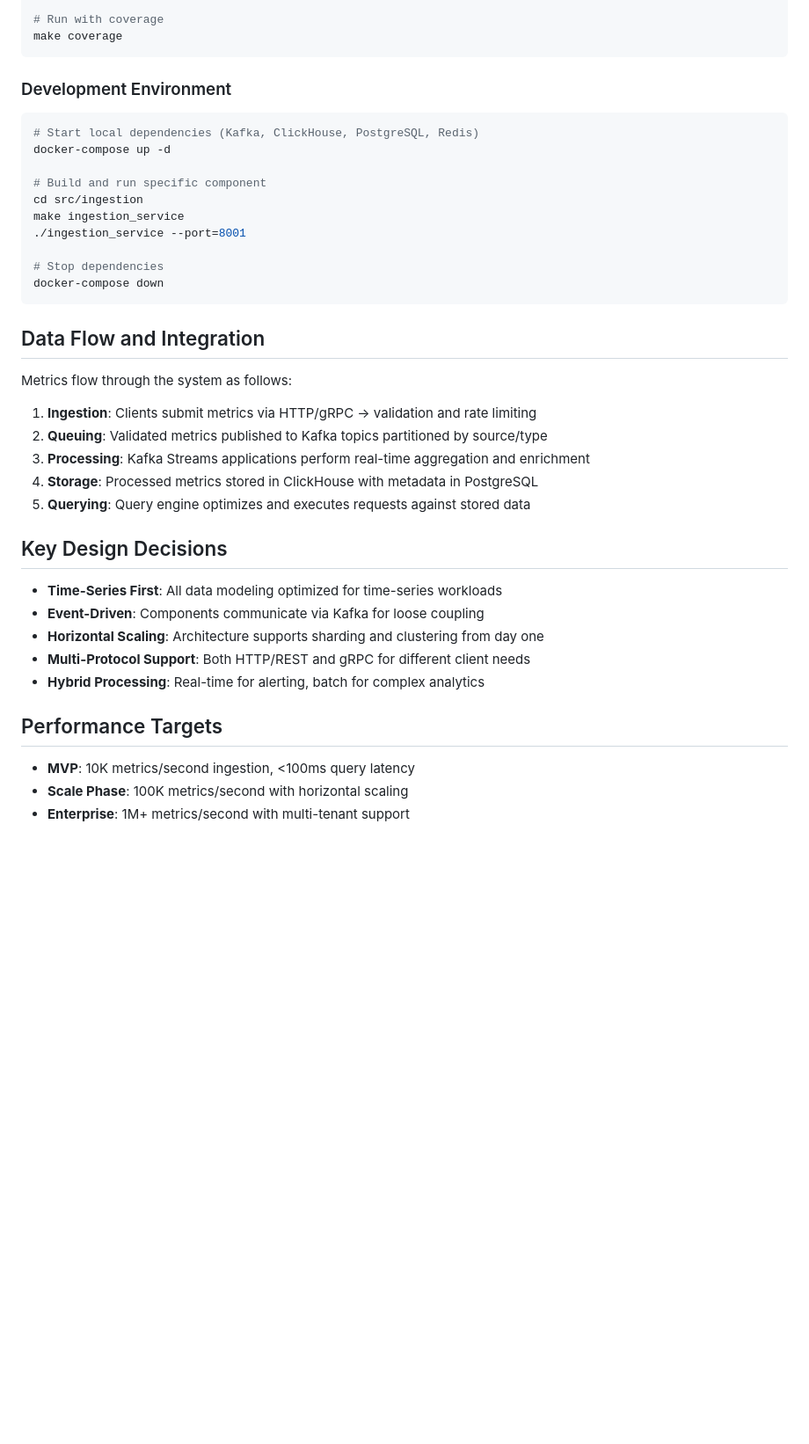
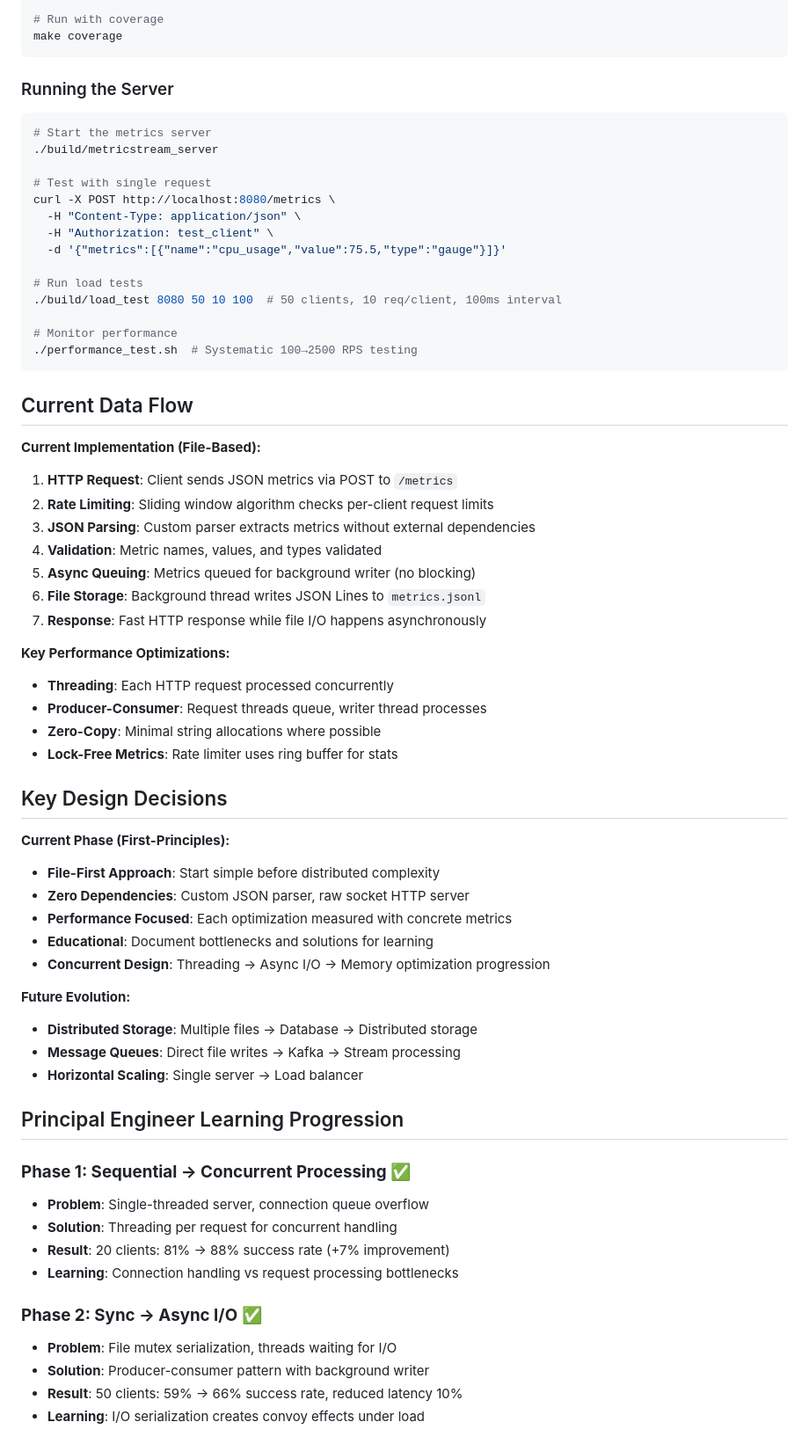
Before and after one commit to kapil0x/MetricsStream, a Markdown page: CLAUDE.md, the part around the change printed below. Shown: that part at 88% size. GitHub-like rendering; blank space fills up the shorter version.

````diff
--- a/CLAUDE.md
+++ b/CLAUDE.md
@@ -64,39 +99,66 @@ ctest -R "ingestion_tests"
 make coverage
 ```
 
-### Development Environment
+### Running the Server
 ```bash
-# Start local dependencies (Kafka, ClickHouse, PostgreSQL, Redis)
-docker-compose up -d
+# Start the metrics server
+./build/metricstream_server
 
-# Build and run specific component
-cd src/ingestion
-make ingestion_service
-./ingestion_service --port=8001
+# Test with single request
+curl -X POST http://localhost:8080/metrics \
+  -H "Content-Type: application/json" \
+  -H "Authorization: test_client" \
+  -d '{"metrics":[{"name":"cpu_usage","value":75.5,"type":"gauge"}]}'
 
-# Stop dependencies
-docker-compose down
+# Run load tests
+./build/load_test 8080 50 10 100  # 50 clients, 10 req/client, 100ms interval
+
+# Monitor performance
+./performance_test.sh  # Systematic 100→2500 RPS testing
 ```
 
-## Data Flow and Integration
+## Current Data Flow
 
-Metrics flow through the system as follows:
-1. **Ingestion**: Clients submit metrics via HTTP/gRPC → validation and rate limiting
-2. **Queuing**: Validated metrics published to Kafka topics partitioned by source/type
-3. **Processing**: Kafka Streams applications perform real-time aggregation and enrichment
-4. **Storage**: Processed metrics stored in ClickHouse with metadata in PostgreSQL
-5. **Querying**: Query engine optimizes and executes requests against stored data
+**Current Implementation (File-Based):**
+1. **HTTP Request**: Client sends JSON metrics via POST to `/metrics`
+2. **Rate Limiting**: Sliding window algorithm checks per-client request limits
+3. **JSON Parsing**: Custom parser extracts metrics without external dependencies
+4. **Validation**: Metric names, values, and types validated
+5. **Async Queuing**: Metrics queued for background writer (no blocking)
+6. **File Storage**: Background thread writes JSON Lines to `metrics.jsonl`
+7. **Response**: Fast HTTP response while file I/O happens asynchronously
+
+**Key Performance Optimizations:**
+- **Threading**: Each HTTP request processed concurrently
+- **Producer-Consumer**: Request threads queue, writer thread processes
+- **Zero-Copy**: Minimal string allocations where possible
+- **Lock-Free Metrics**: Rate limiter uses ring buffer for stats
 
 ## Key Design Decisions
 
-- **Time-Series First**: All data modeling optimized for time-series workloads
-- **Event-Driven**: Components communicate via Kafka for loose coupling
-- **Horizontal Scaling**: Architecture supports sharding and clustering from day one
-- **Multi-Protocol Support**: Both HTTP/REST and gRPC for different client needs
-- **Hybrid Processing**: Real-time for alerting, batch for complex analytics
+**Current Phase (First-Principles):**
+- **File-First Approach**: Start simple before distributed complexity
+- **Zero Dependencies**: Custom JSON parser, raw socket HTTP server
+- **Performance Focused**: Each optimization measured with concrete metrics
+- **Educational**: Document bottlenecks and solutions for learning
+- **Concurrent Design**: Threading → Async I/O → Memory optimization progression
 
-## Performance Targets
+**Future Evolution:**
+- **Distributed Storage**: Multiple files → Database → Distributed storage
+- **Message Queues**: Direct file writes → Kafka → Stream processing
+- **Horizontal Scaling**: Single server → Load balancer
 
-- **MVP**: 10K metrics/second ingestion, <100ms query latency
-- **Scale Phase**: 100K metrics/second with horizontal scaling
-- **Enterprise**: 1M+ metrics/second with multi-tenant support
+## Principal Engineer Learning Progression
+
+### **Phase 1: Sequential → Concurrent Processing** ✅
+- **Problem**: Single-threaded server, connection queue overflow
+- **Solution**: Threading per request for concurrent handling
+- **Result**: 20 clients: 81% → 88% success rate (+7% improvement)
+- **Learning**: Connection handling vs request processing bottlenecks
+
+### **Phase 2: Sync → Async I/O** ✅
+- **Problem**: File mutex serialization, threads waiting for I/O
+- **Solution**: Producer-consumer pattern with background writer
+- **Result**: 50 clients: 59% → 66% success rate, reduced latency 10%
+- **Learning**: I/O serialization creates convoy effects under load
+
````
Also changed, not shown: other parts of CLAUDE.md (+122 -47 lines), README.md (+0 -2 lines).
